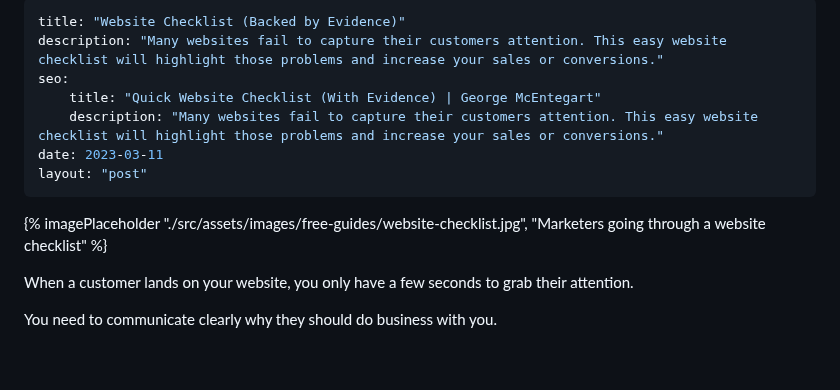
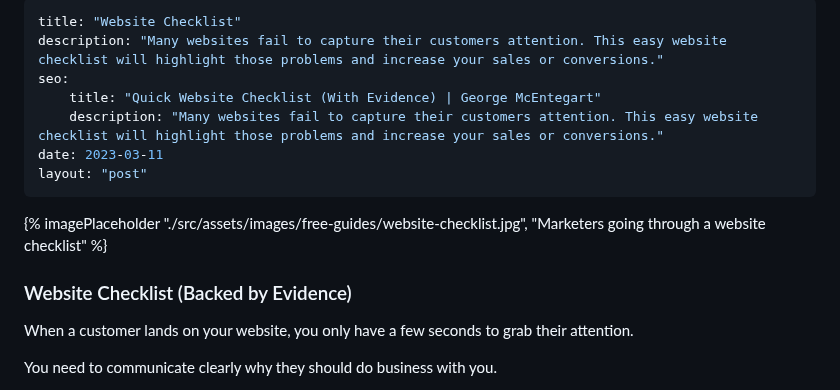
Before and after one commit to Geerodge/georgemc.co.uk, a Markdown page: src/guides/website-checklist.md, the part around the change. Drawn GitHub-style; blank space fills up the shorter version.

```diff
--- a/src/guides/website-checklist.md
+++ b/src/guides/website-checklist.md
@@ -1,5 +1,5 @@
 ---
-title: "Website Checklist (Backed by Evidence)"
+title: "Website Checklist"
 description: "Many websites fail to capture their customers attention. This easy website checklist will highlight those problems and increase your sales or conversions."
 seo:
     title: "Quick Website Checklist (With Evidence) | George McEntegart"
@@ -10,6 +10,7 @@ layout: "post"
 
 {% imagePlaceholder "./src/assets/images/free-guides/website-checklist.jpg", "Marketers going through a website checklist" %}
 
+### Website Checklist (Backed by Evidence)
 
 When a customer lands on your website, you only have a few seconds to grab their attention.
 
```
